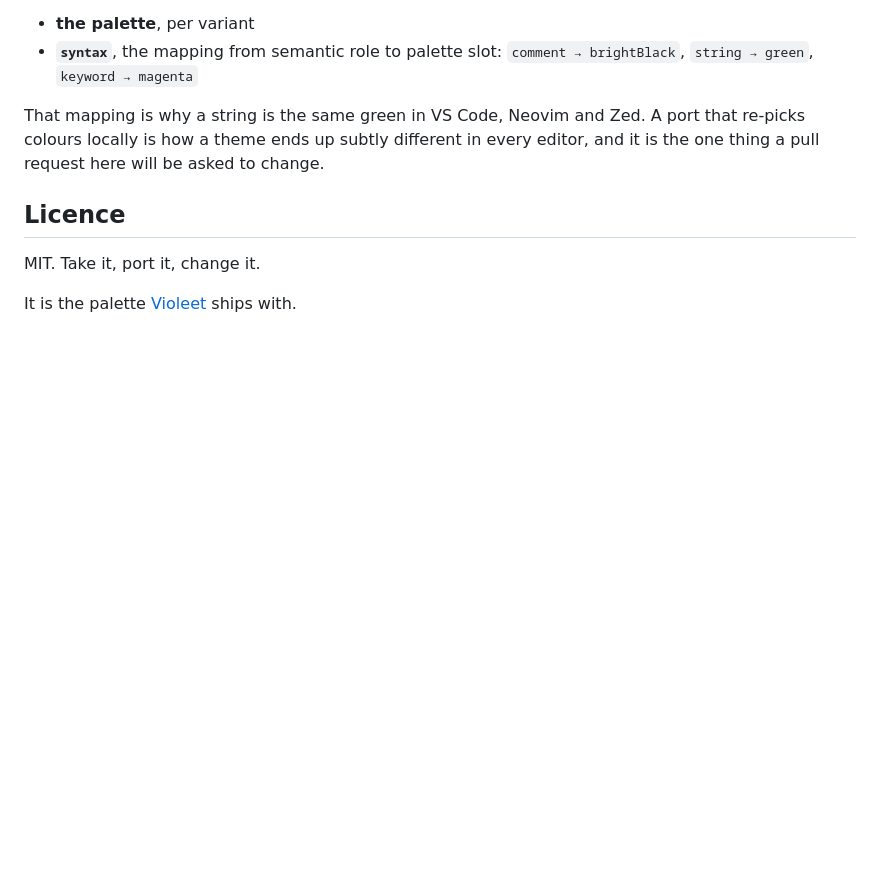
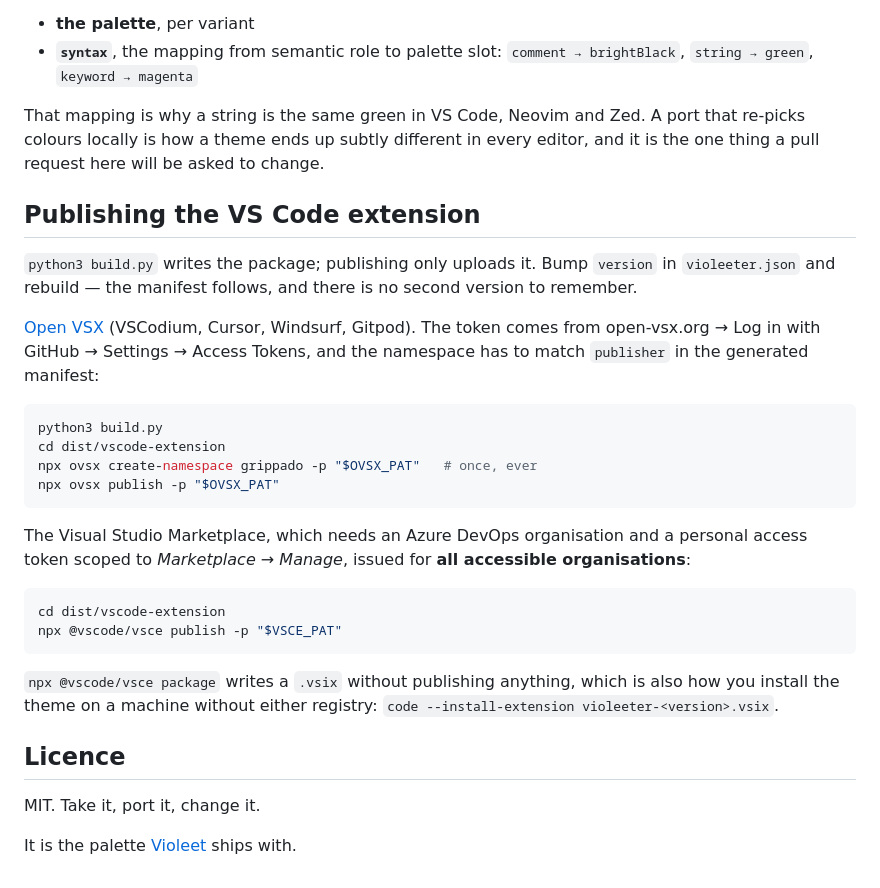
Before and after one commit to grippado/violeeter, a Markdown page: README.md, the part around the change. GitHub-like rendering; blank space fills up the shorter version.

Commit message:
📝 docs: how to publish the extension, in both registries
The package exists and nothing said where it goes. Both registries have
one step each that is invisible until it fails: Open VSX needs the
namespace created before the first publish, and the Marketplace needs a
token issued for *all accessible organisations* rather than for the one
organisation you just made, which is the setting that sends people back
to Azure a second time.

The order matters and is stated: build first, publish second. Publishing
never packages from anything but what `build.py` wrote.

Co-Authored-By: Claude <noreply@anthropic.com>

````diff
--- a/README.md
+++ b/README.md
@@ -117,6 +117,36 @@ port that re-picks colours locally is how a theme ends up subtly different in
 every editor, and it is the one thing a pull request here will be asked to
 change.
 
+## Publishing the VS Code extension
+
+`python3 build.py` writes the package; publishing only uploads it. Bump
+`version` in `violeeter.json` and rebuild — the manifest follows, and there is
+no second version to remember.
+
+[Open VSX](https://open-vsx.org) (VSCodium, Cursor, Windsurf, Gitpod). The
+token comes from open-vsx.org → Log in with GitHub → Settings → Access Tokens,
+and the namespace has to match `publisher` in the generated manifest:
+
+```sh
+python3 build.py
+cd dist/vscode-extension
+npx ovsx create-namespace grippado -p "$OVSX_PAT"   # once, ever
+npx ovsx publish -p "$OVSX_PAT"
+```
+
+The Visual Studio Marketplace, which needs an Azure DevOps organisation and a
+personal access token scoped to *Marketplace → Manage*, issued for **all
+accessible organisations**:
+
+```sh
+cd dist/vscode-extension
+npx @vscode/vsce publish -p "$VSCE_PAT"
+```
+
+`npx @vscode/vsce package` writes a `.vsix` without publishing anything, which
+is also how you install the theme on a machine without either registry:
+`code --install-extension violeeter-<version>.vsix`.
+
 ## Licence
 
 MIT. Take it, port it, change it.
````
